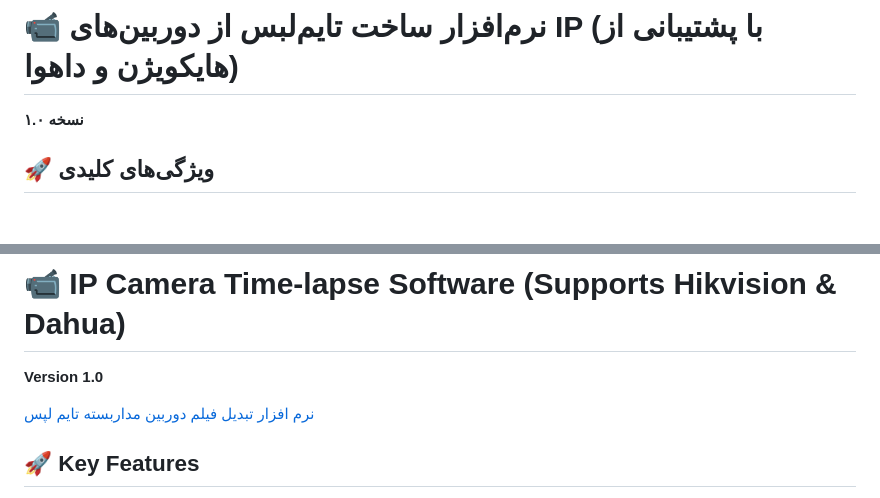
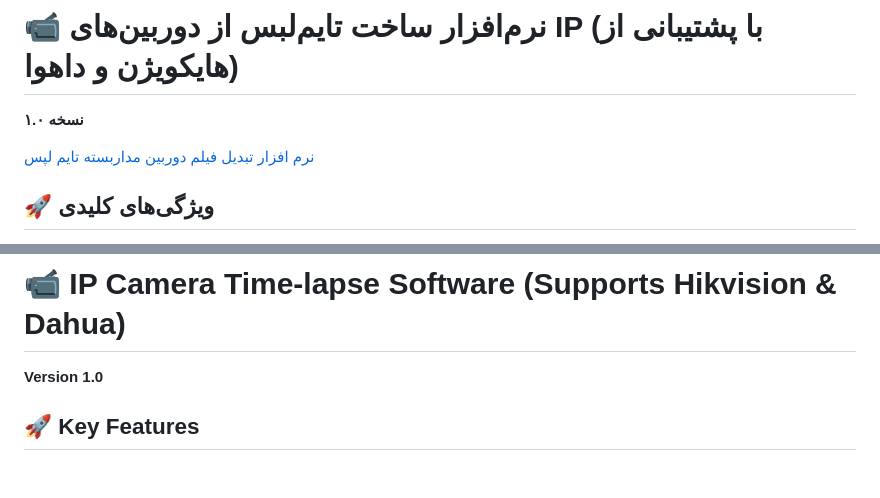
Before and after one commit to intellsoft/time-lapse-software-with-cctv-playback-film, a Markdown page: README.md, 2 parts joined by grey strips. Drawn GitHub-style; blank space fills up the shorter version.

```diff
--- a/README.md
+++ b/README.md
@@ -37,6 +37,7 @@
 # 📹 نرم‌افزار ساخت تایم‌لبس از دوربین‌های IP (با پشتیبانی از هایکویژن و داهوا)
 **نسخه ۱.۰**
 
+[نرم افزار تبدیل فیلم دوربین مداربسته تایم لپس](https://intellsoft.ir/product/time-lapse-software-with-cctv-playback-film/)
 
 ## 🚀 ویژگی‌های کلیدی
 - 🔒 پشتیبانی از دوربین‌های **هایکویژن** و **داهوا** با احراز هویت
@@ -66,8 +67,6 @@
 # 📹 IP Camera Time-lapse Software (Supports Hikvision & Dahua)
 **Version 1.0**
 
-[نرم افزار تبدیل فیلم دوربین مداربسته تایم لپس](https://intellsoft.ir/product/time-lapse-software-with-cctv-playback-film/)
-
 
 ## 🚀 Key Features
 - 🔒 Supports **Hikvision** & **Dahua** cameras with authentication
```
